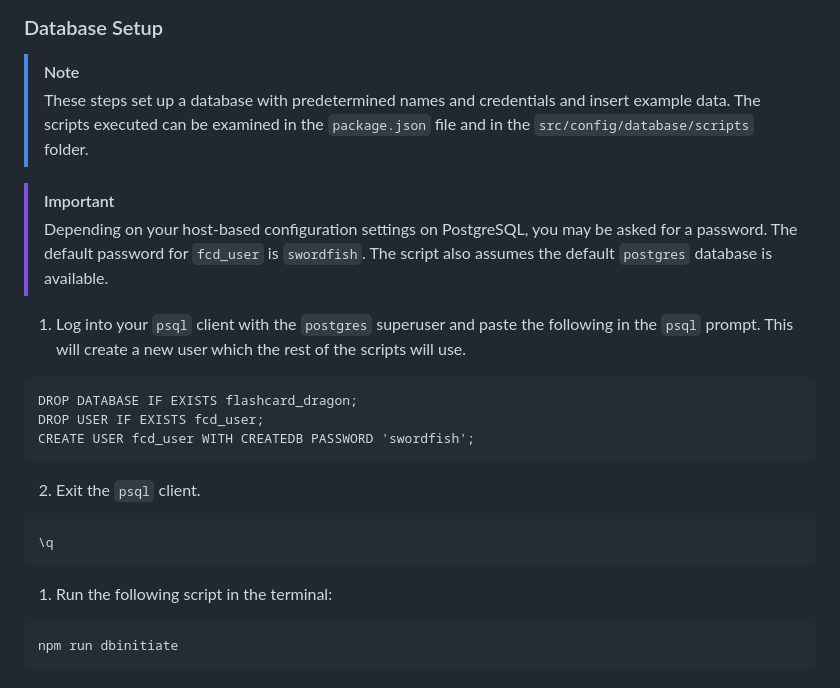
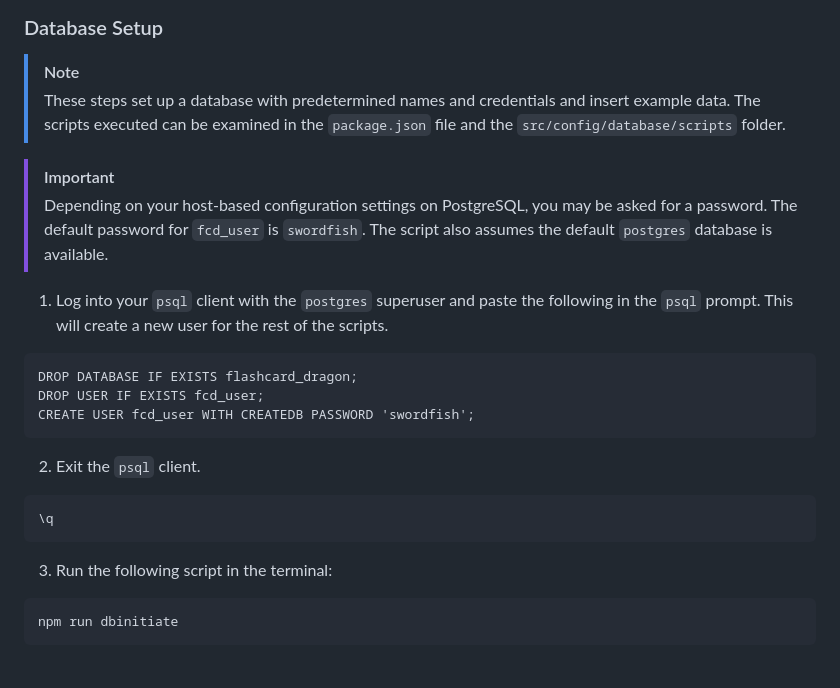
Before and after one commit to andreshungbz/flashcard-dragon, a Markdown page: README.md, the part around the change. Rendered like a GitHub page.

Commit message:
Grammarly edits and fix numbering

````diff
--- a/README.md
+++ b/README.md
@@ -68,12 +68,12 @@ npm install
 ### Database Setup
 
 > [!NOTE]
-> These steps set up a database with predetermined names and credentials and insert example data. The scripts executed can be examined in the `package.json` file and in the `src/config/database/scripts` folder.
+> These steps set up a database with predetermined names and credentials and insert example data. The scripts executed can be examined in the `package.json` file and the `src/config/database/scripts` folder.
 
 > [!IMPORTANT]
 > Depending on your host-based configuration settings on PostgreSQL, you may be asked for a password. The default password for `fcd_user` is `swordfish`. The script also assumes the default `postgres` database is available.
 
-1. Log into your `psql` client with the `postgres` superuser and paste the following in the `psql` prompt. This will create a new user which the rest of the scripts will use.
+1. Log into your `psql` client with the `postgres` superuser and paste the following in the `psql` prompt. This will create a new user for the rest of the scripts.
 
 ```
 DROP DATABASE IF EXISTS flashcard_dragon;
@@ -87,7 +87,7 @@ CREATE USER fcd_user WITH CREATEDB PASSWORD 'swordfish';
 \q
 ```
 
-1. Run the following script in the terminal:
+3. Run the following script in the terminal:
 
 ```
 npm run dbinitiate
````
